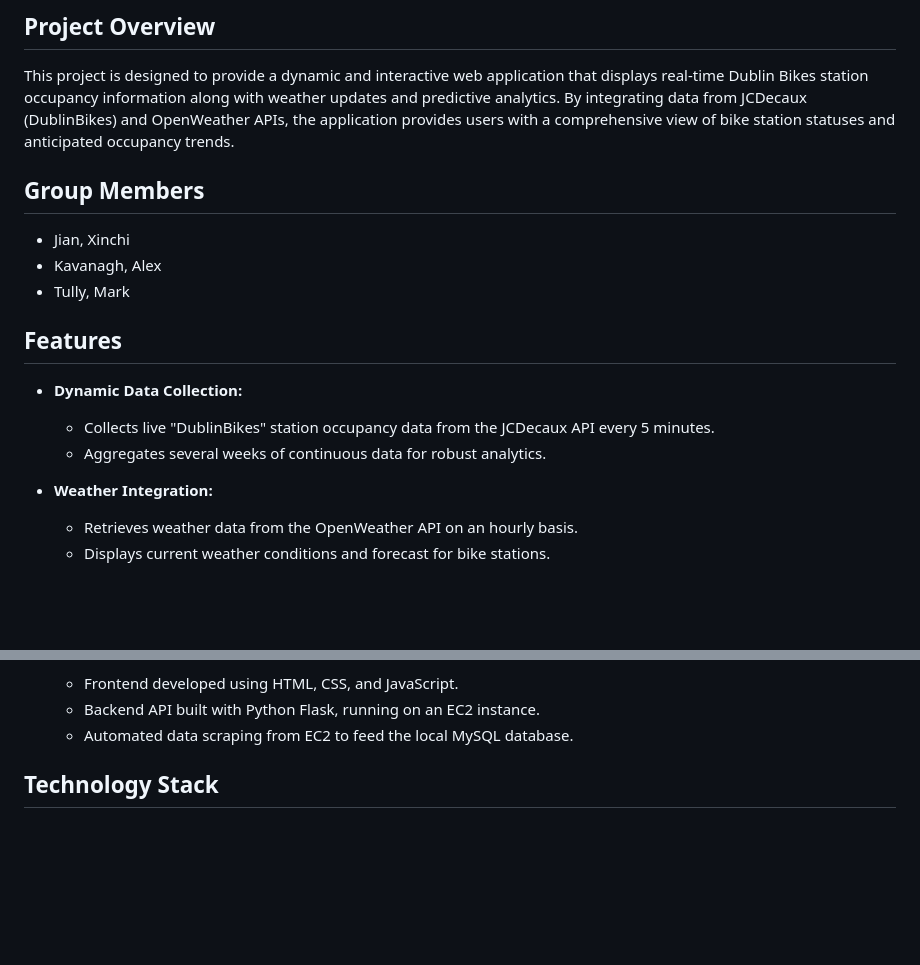
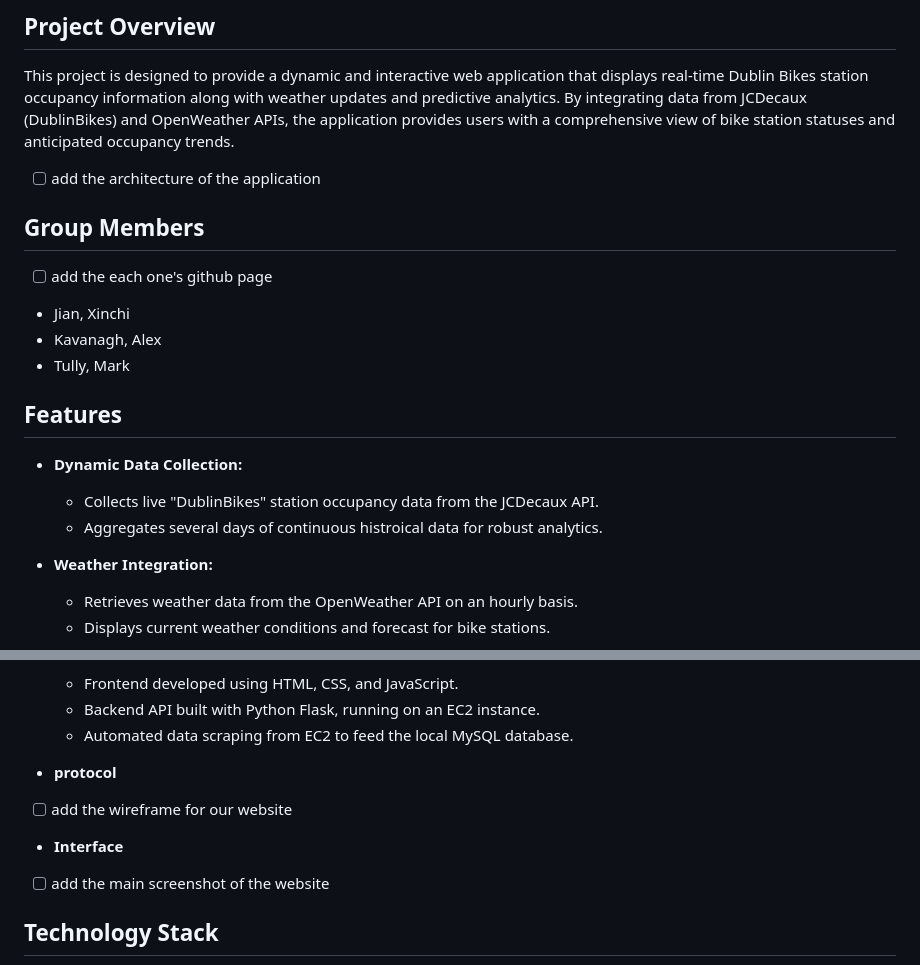
Before and after one commit to Justetete/COMP30830-SE-Group11-Dublin-Bike-Sharing-System, a Markdown page: README.md, 2 parts joined by grey strips. Rendered like a GitHub page; blank space fills up the shorter version.

```diff
--- a/README.md
+++ b/README.md
@@ -15,8 +15,11 @@
 
 This project is designed to provide a dynamic and interactive web application that displays real-time Dublin Bikes station occupancy information along with weather updates and predictive analytics. By integrating data from JCDecaux (DublinBikes) and OpenWeather APIs, the application provides users with a comprehensive view of bike station statuses and anticipated occupancy trends.
 
+- [ ] add the architecture of the application
+
 ## Group Members
 
+- [ ] add the each one's github page
 - Jian, Xinchi
 - Kavanagh, Alex
 - Tully, Mark
@@ -24,8 +27,8 @@ This project is designed to provide a dynamic and interactive web application th
 ## Features
 
 - **Dynamic Data Collection:**
-  - Collects live "DublinBikes" station occupancy data from the JCDecaux API every 5 minutes.
-  - Aggregates several weeks of continuous data for robust analytics.
+  - Collects live "DublinBikes" station occupancy data from the JCDecaux API.
+  - Aggregates several days of continuous histroical data for robust analytics.
 
 - **Weather Integration:**
   - Retrieves weather data from the OpenWeather API on an hourly basis.
@@ -48,6 +51,12 @@ This project is designed to provide a dynamic and interactive web application th
   - Frontend developed using HTML, CSS, and JavaScript.
   - Backend API built with Python Flask, running on an EC2 instance.
   - Automated data scraping from EC2 to feed the local MySQL database.
+
+- **protocol**
+- [ ] add the wireframe for our website
+
+- **Interface**
+- [ ] add the main screenshot of the website
 
 ## Technology Stack
 
```
